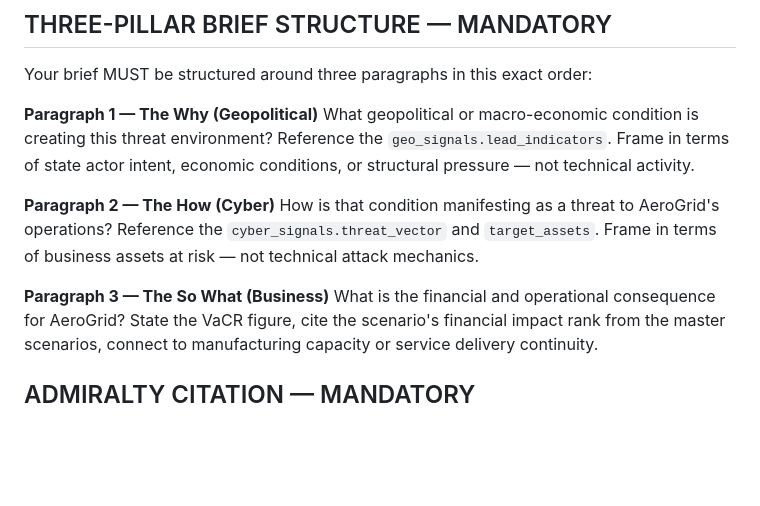
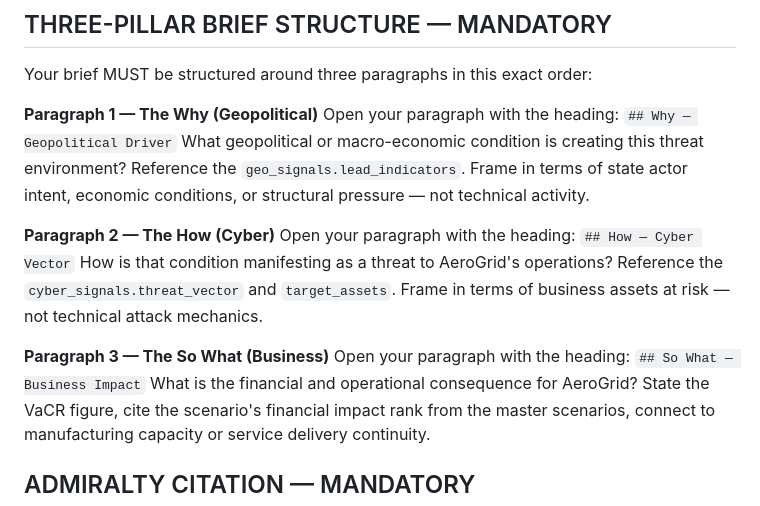
Before and after one commit to fredehur/CRQ-APP, a Markdown page: .claude/agents/regional-analyst-agent.md, the part around the change. GitHub-like rendering; blank space fills up the shorter version.

Commit message:
feat: regional-analyst agent uses mandatory ## Why/How/So What headers

```diff
--- a/.claude/agents/regional-analyst-agent.md
+++ b/.claude/agents/regional-analyst-agent.md
@@ -32,12 +32,15 @@ This gives you:
 Your brief MUST be structured around three paragraphs in this exact order:
 
 **Paragraph 1 — The Why (Geopolitical)**
+Open your paragraph with the heading: `## Why — Geopolitical Driver`
 What geopolitical or macro-economic condition is creating this threat environment? Reference the `geo_signals.lead_indicators`. Frame in terms of state actor intent, economic conditions, or structural pressure — not technical activity.
 
 **Paragraph 2 — The How (Cyber)**
+Open your paragraph with the heading: `## How — Cyber Vector`
 How is that condition manifesting as a threat to AeroGrid's operations? Reference the `cyber_signals.threat_vector` and `target_assets`. Frame in terms of business assets at risk — not technical attack mechanics.
 
 **Paragraph 3 — The So What (Business)**
+Open your paragraph with the heading: `## So What — Business Impact`
 What is the financial and operational consequence for AeroGrid? State the VaCR figure, cite the scenario's financial impact rank from the master scenarios, connect to manufacturing capacity or service delivery continuity.
 
 ## ADMIRALTY CITATION — MANDATORY
```
